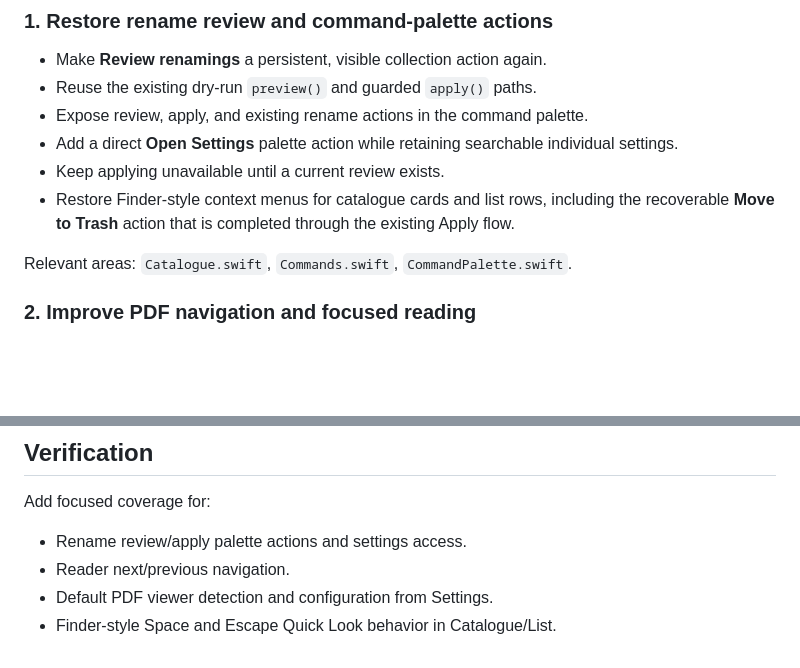
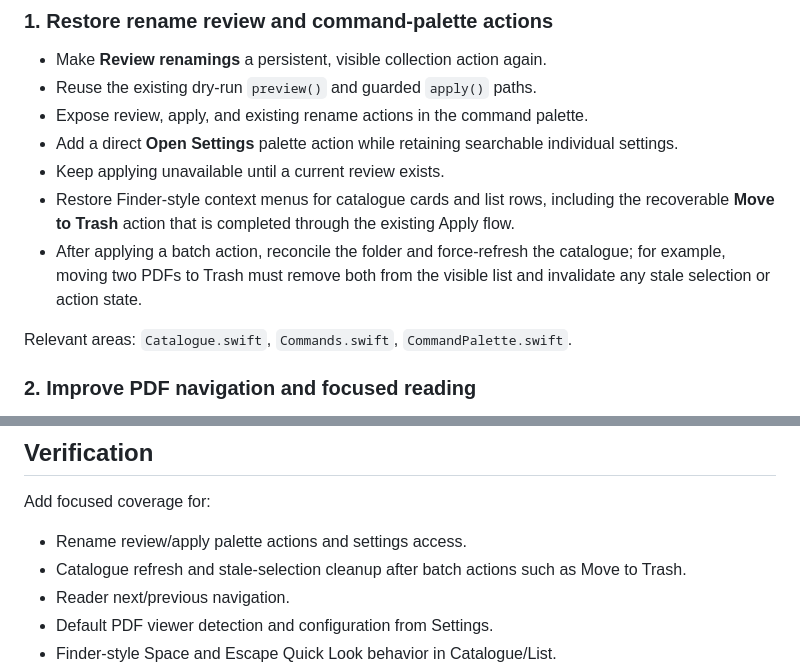
Before and after one commit to jonaprieto/papershelf, a Markdown page: PLAN.md, 2 parts joined by grey strips. Rendered like a GitHub page; blank space fills up the shorter version.

Commit message:
docs: require refresh after apply

```diff
--- a/PLAN.md
+++ b/PLAN.md
@@ -19,6 +19,9 @@
 - Keep applying unavailable until a current review exists.
 - Restore Finder-style context menus for catalogue cards and list rows, including the
   recoverable **Move to Trash** action that is completed through the existing Apply flow.
+- After applying a batch action, reconcile the folder and force-refresh the catalogue;
+  for example, moving two PDFs to Trash must remove both from the visible list and
+  invalidate any stale selection or action state.
 
 Relevant areas: `Catalogue.swift`, `Commands.swift`, `CommandPalette.swift`.
 
@@ -146,6 +149,7 @@ extraction helpers.
 Add focused coverage for:
 
 - Rename review/apply palette actions and settings access.
+- Catalogue refresh and stale-selection cleanup after batch actions such as Move to Trash.
 - Reader next/previous navigation.
 - Default PDF viewer detection and configuration from Settings.
 - Finder-style Space and Escape Quick Look behavior in Catalogue/List.
```
